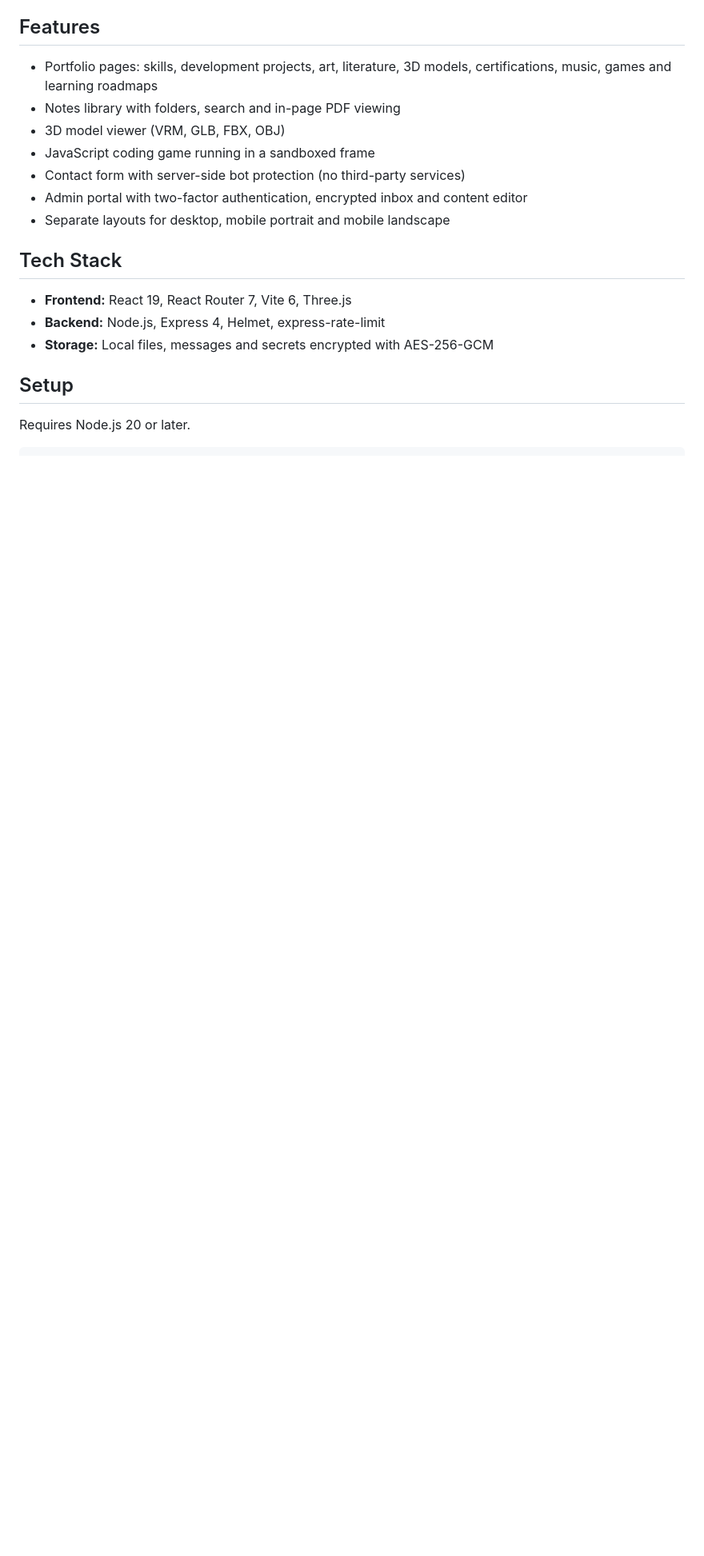
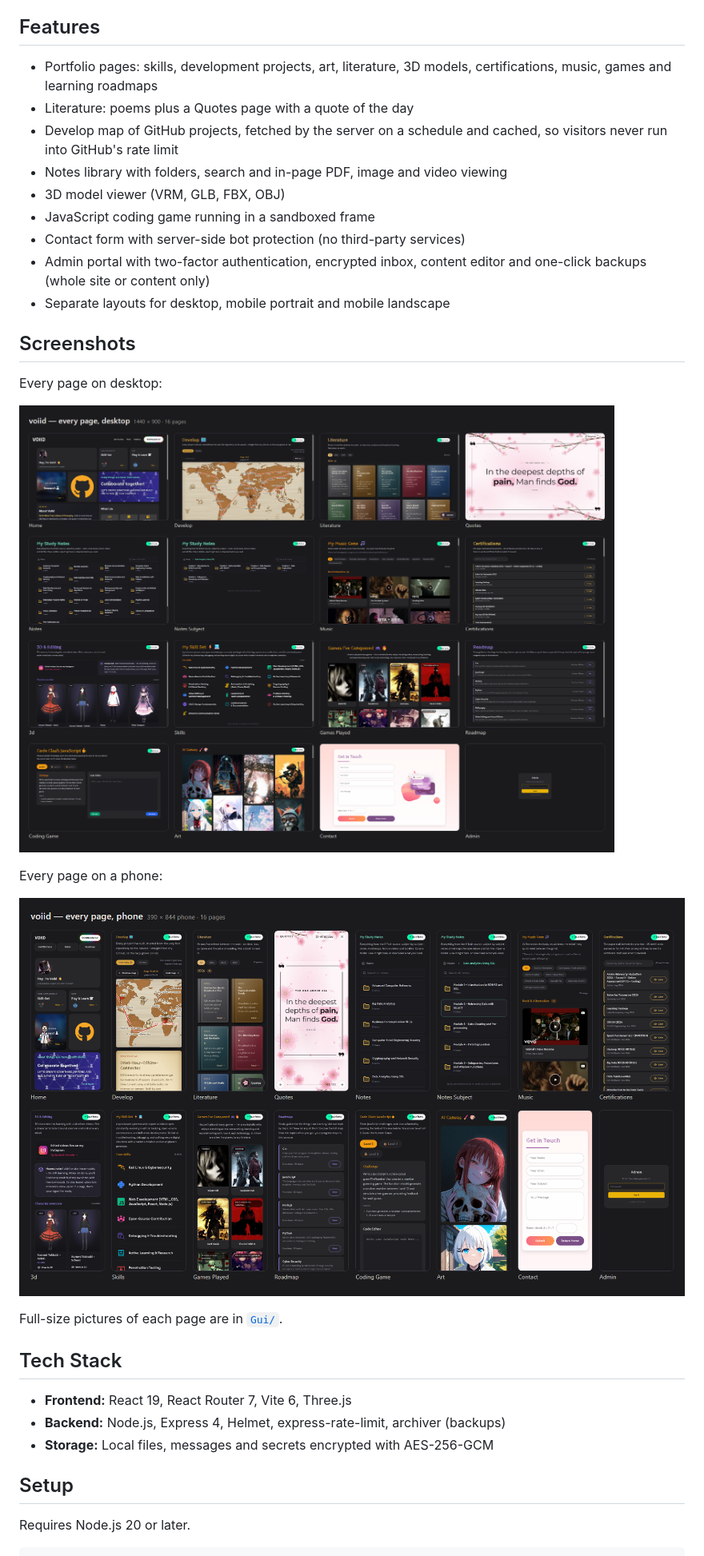
Before and after one commit to official-imvoiid/Voiid, a Markdown page: ReadMe.md, the part around one of its changes. Shown at 80% size. Rendered like a GitHub page; pictures changed too: Gui/00-overview-desktop.png (added), Gui/00-overview-phone.png (added); blank space fills up the shorter version.

```diff
--- a/ReadMe.md
+++ b/ReadMe.md
@@ -6,17 +6,31 @@ Built with React and Vite, with a self-hosted Express backend.
 ## Features
 
 - Portfolio pages: skills, development projects, art, literature, 3D models, certifications, music, games and learning roadmaps
-- Notes library with folders, search and in-page PDF viewing
+- Literature: poems plus a Quotes page with a quote of the day
+- Develop map of GitHub projects, fetched by the server on a schedule and cached, so visitors never run into GitHub's rate limit
+- Notes library with folders, search and in-page PDF, image and video viewing
 - 3D model viewer (VRM, GLB, FBX, OBJ)
 - JavaScript coding game running in a sandboxed frame
 - Contact form with server-side bot protection (no third-party services)
-- Admin portal with two-factor authentication, encrypted inbox and content editor
+- Admin portal with two-factor authentication, encrypted inbox, content editor and one-click backups (whole site or content only)
 - Separate layouts for desktop, mobile portrait and mobile landscape
+
+## Screenshots
+
+Every page on desktop:
+
+![Every page on desktop](Gui/00-overview-desktop.png)
+
+Every page on a phone:
+
+![Every page on a phone](Gui/00-overview-phone.png)
+
+Full-size pictures of each page are in [`Gui/`](Gui/).
 
 ## Tech Stack
 
 - **Frontend:** React 19, React Router 7, Vite 6, Three.js
-- **Backend:** Node.js, Express 4, Helmet, express-rate-limit
+- **Backend:** Node.js, Express 4, Helmet, express-rate-limit, archiver (backups)
 - **Storage:** Local files, messages and secrets encrypted with AES-256-GCM
 
 ## Setup
```
Also changed, not shown: other parts of ReadMe.md (+6 -4 lines), CHANGELOG.md (+23 -0 lines), SECURITY.md (+6 -0 lines), Gui/Mobile.png (deleted), Gui/Tab.png (deleted), 1 other file.
